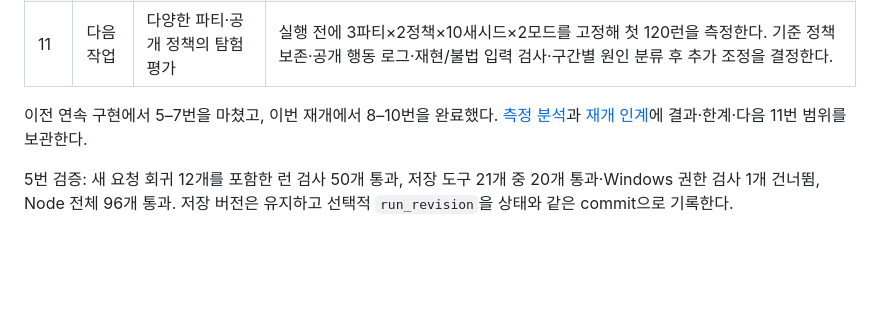
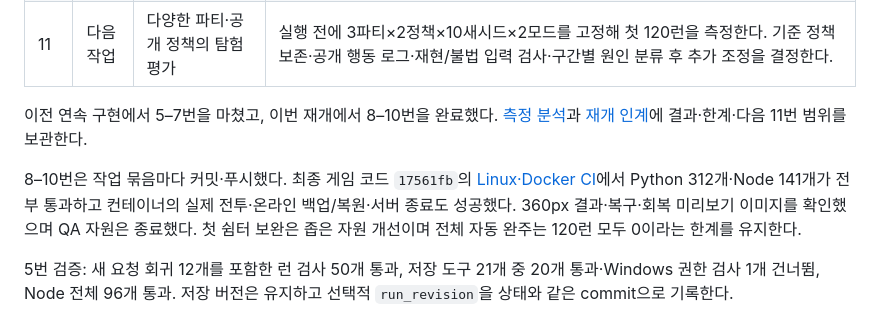
Before and after one commit to dndjd321/FreeFolder, a Markdown page: docs/NEXT_DEVELOPMENT_PLAN.md, the part around the change. GitHub-like rendering; blank space fills up the shorter version.

```diff
--- a/docs/NEXT_DEVELOPMENT_PLAN.md
+++ b/docs/NEXT_DEVELOPMENT_PLAN.md
@@ -34,6 +34,8 @@ AI·콘텐츠 검토에서 확인한 무효 공격 반복·원래 슬롯을 고
 | 11 | 다음 작업 | 다양한 파티·공개 정책의 탐험 평가 | 실행 전에 3파티×2정책×10새시드×2모드를 고정해 첫 120런을 측정한다. 기준 정책 보존·공개 행동 로그·재현/불법 입력 검사·구간별 원인 분류 후 추가 조정을 결정한다. |
 
 이전 연속 구현에서 5–7번을 마쳤고, 이번 재개에서 8–10번을 완료했다. [측정 분석](RUN_BALANCE_REPORT.md)과 [재개 인계](DEVELOPMENT_HANDOFF.md)에 결과·한계·다음 11번 범위를 보관한다.
+
+8–10번은 작업 묶음마다 커밋·푸시했다. 최종 게임 코드 `17561fb`의 [Linux·Docker CI](https://github.com/dndjd321/FreeFolder/actions/runs/40709300370)에서 Python 312개·Node 141개가 전부 통과하고 컨테이너의 실제 전투·온라인 백업/복원·서버 종료도 성공했다. 360px 결과·복구·회복 미리보기 이미지를 확인했으며 QA 자원은 종료했다. 첫 쉼터 보완은 좁은 자원 개선이며 전체 자동 완주는 120런 모두 0이라는 한계를 유지한다.
 
 5번 검증: 새 요청 회귀 12개를 포함한 런 검사 50개 통과, 저장 도구 21개 중 20개 통과·Windows 권한 검사 1개 건너뜀, Node 전체 96개 통과. 저장 버전은 유지하고 선택적 `run_revision`을 상태와 같은 commit으로 기록한다.
 
```
Also changed, not shown: docs/DEVELOPMENT_HANDOFF.md (+2 -1 lines), docs/IMPLEMENTATION_PROGRESS.md (+2 -0 lines).
